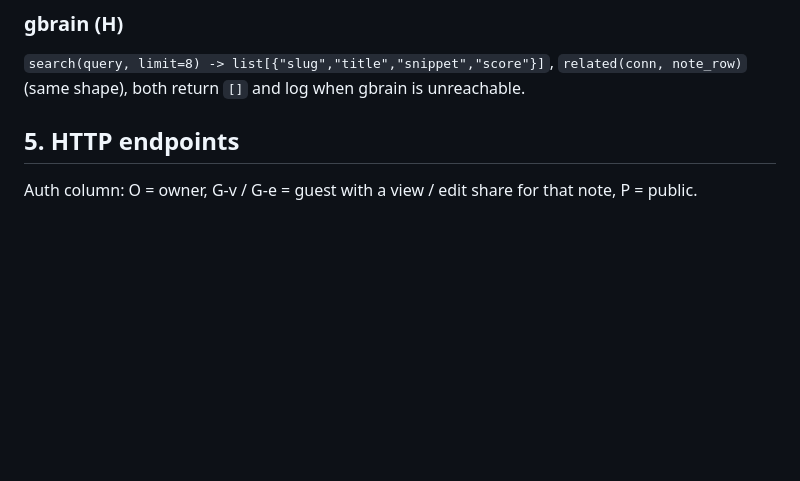
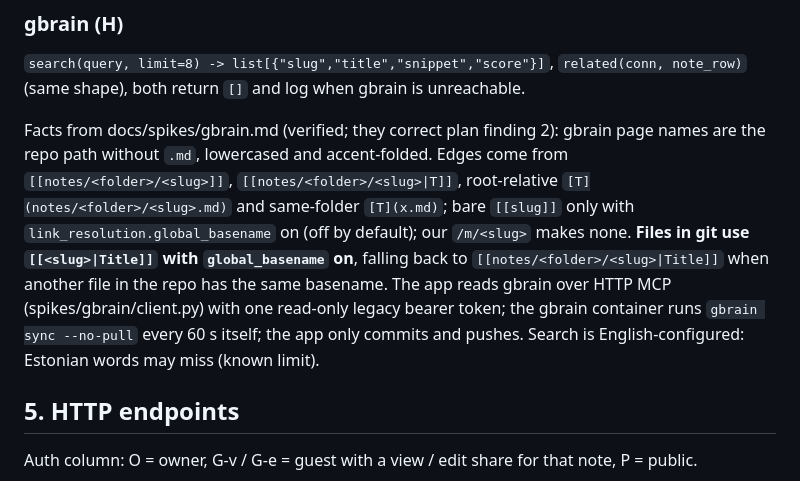
Before and after one commit to Tigetiiger/personaalne-markmik, a Markdown page: docs/CONTRACTS.md, the part around the change. Rendered like a GitHub page; blank space fills up the shorter version.

Commit message:
Contracts: gbrain facts from spike S1
Co-Authored-By: Claude Opus 5.5 <noreply@anthropic.com>

```diff
--- a/docs/CONTRACTS.md
+++ b/docs/CONTRACTS.md
@@ -156,6 +156,16 @@ Stream events: `{"type":"delta","text"}`, `{"type":"tool","name","input","result
 `search(query, limit=8) -> list[{"slug","title","snippet","score"}]`, `related(conn, note_row)`
 (same shape), both return `[]` and log when gbrain is unreachable.
 
+Facts from docs/spikes/gbrain.md (verified; they correct plan finding 2): gbrain page names are the
+repo path without `.md`, lowercased and accent-folded. Edges come from `[[notes/<folder>/<slug>]]`,
+`[[notes/<folder>/<slug>|T]]`, root-relative `[T](notes/<folder>/<slug>.md)` and same-folder
+`[T](x.md)`; bare `[[slug]]` only with `link_resolution.global_basename` on (off by default); our
+`/m/<slug>` makes none. **Files in git use `[[<slug>|Title]]` with `global_basename` on**, falling
+back to `[[notes/<folder>/<slug>|Title]]` when another file in the repo has the same basename.
+The app reads gbrain over HTTP MCP (spikes/gbrain/client.py) with one read-only legacy bearer
+token; the gbrain container runs `gbrain sync --no-pull` every 60 s itself; the app only commits
+and pushes. Search is English-configured: Estonian words may miss (known limit).
+
 ## 5. HTTP endpoints
 
 Auth column: O = owner, G-v / G-e = guest with a view / edit share for that note, P = public.
```
